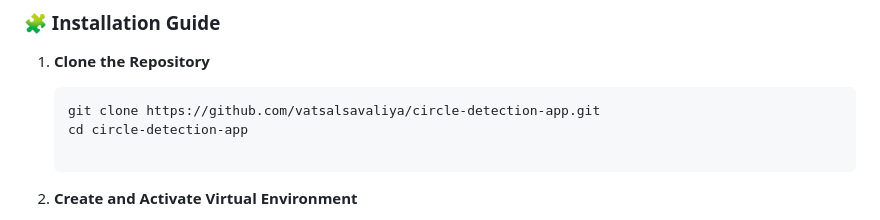
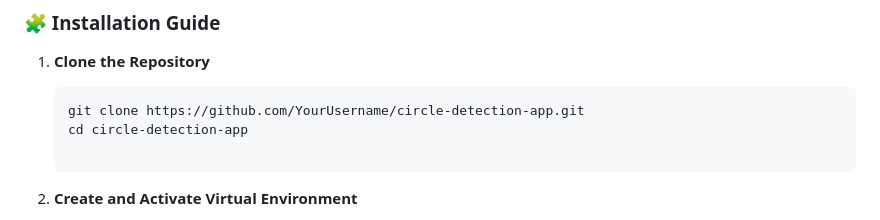
Before and after one commit to Savaliya03/Circle-Count, a Markdown page: README.md, the part around the change. Drawn GitHub-style.

````diff
--- a/README.md
+++ b/README.md
@@ -49,7 +49,7 @@ A Django-based web application that enables users to upload images and automatic
 
 1. **Clone the Repository**
    ```bash
-   git clone https://github.com/vatsalsavaliya/circle-detection-app.git
+   git clone https://github.com/YourUsername/circle-detection-app.git
    cd circle-detection-app
 
 2.  **Create and Activate Virtual Environment**
````
